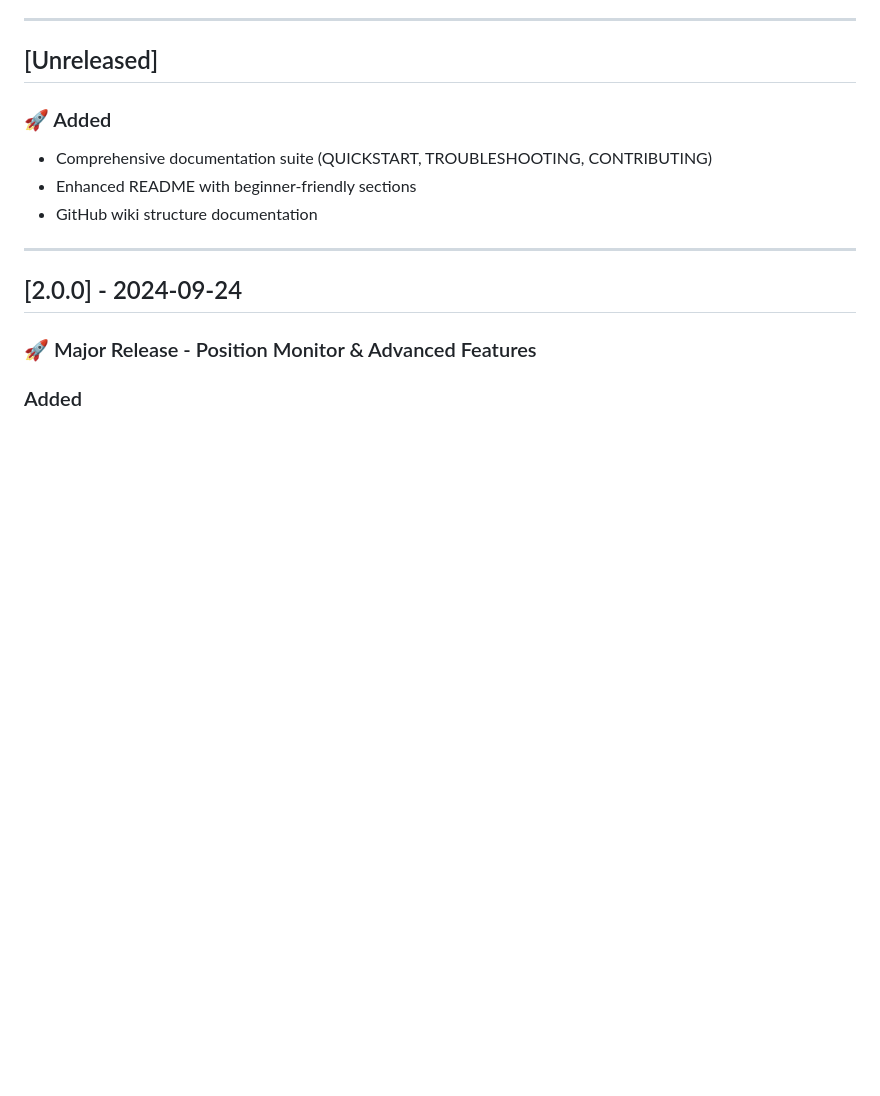
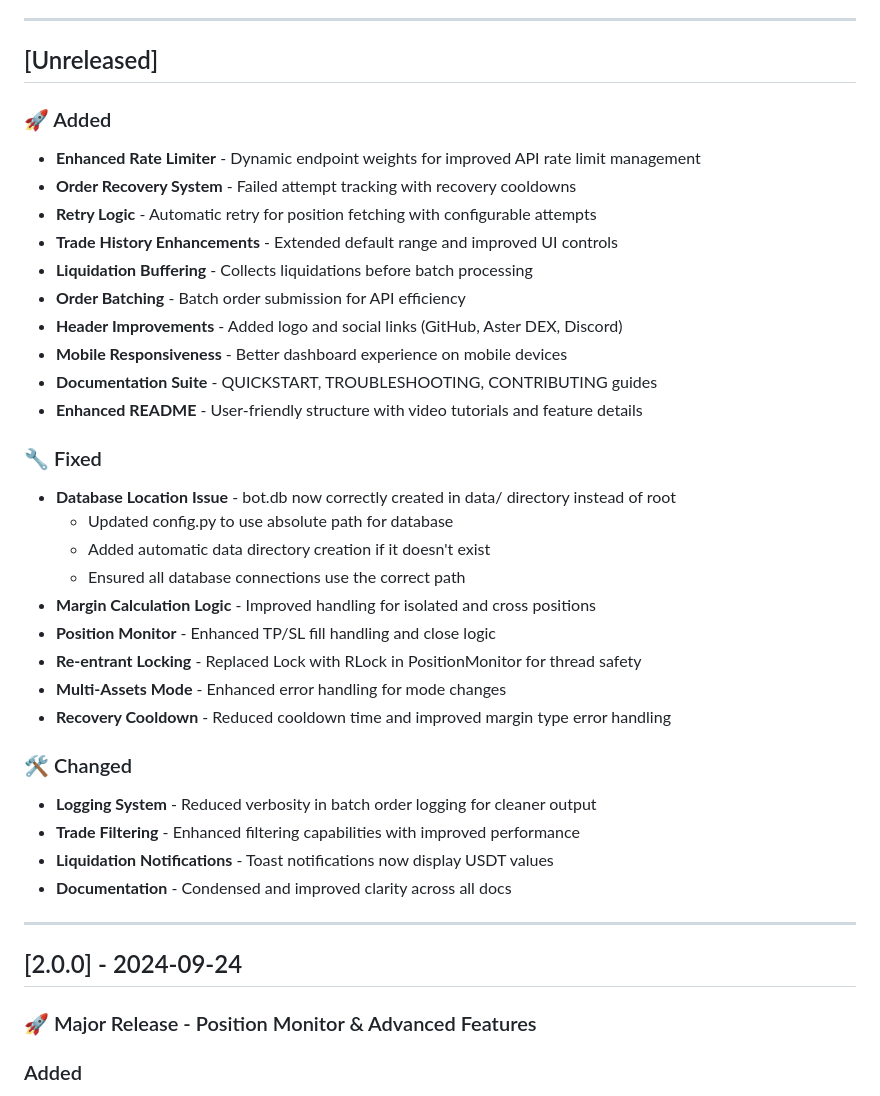
Before and after one commit to virajsoni06/aster_lick_hunter, a Markdown page: CHANGELOG.md, the part around the change. Drawn GitHub-style; blank space fills up the shorter version.

Commit message:
docs: update CHANGELOG.md with unreleased features, fixes, and changes
- Added several enhancements like rate limiter, order recovery, retry logic, trade history improvements, liquidation buffering, order batching, mobile responsiveness, and documentation updates.
- Fixed issues including database location, margin calculations, position monitoring, re-entrant locking, multi-assets mode, and recovery cooldown.
- Changed logging verbosity, trade filtering, liquidation notifications, and documentation clarity.

```diff
--- a/CHANGELOG.md
+++ b/CHANGELOG.md
@@ -10,9 +10,33 @@ and this project adheres to [Semantic Versioning](https://semver.org/spec/v2.0.0
 ## [Unreleased]
 
 ### 🚀 Added
-- Comprehensive documentation suite (QUICKSTART, TROUBLESHOOTING, CONTRIBUTING)
-- Enhanced README with beginner-friendly sections
-- GitHub wiki structure documentation
+- **Enhanced Rate Limiter** - Dynamic endpoint weights for improved API rate limit management
+- **Order Recovery System** - Failed attempt tracking with recovery cooldowns
+- **Retry Logic** - Automatic retry for position fetching with configurable attempts
+- **Trade History Enhancements** - Extended default range and improved UI controls
+- **Liquidation Buffering** - Collects liquidations before batch processing
+- **Order Batching** - Batch order submission for API efficiency
+- **Header Improvements** - Added logo and social links (GitHub, Aster DEX, Discord)
+- **Mobile Responsiveness** - Better dashboard experience on mobile devices
+- **Documentation Suite** - QUICKSTART, TROUBLESHOOTING, CONTRIBUTING guides
+- **Enhanced README** - User-friendly structure with video tutorials and feature details
+
+### 🔧 Fixed
+- **Database Location Issue** - bot.db now correctly created in data/ directory instead of root
+  - Updated config.py to use absolute path for database
+  - Added automatic data directory creation if it doesn't exist
+  - Ensured all database connections use the correct path
+- **Margin Calculation Logic** - Improved handling for isolated and cross positions
+- **Position Monitor** - Enhanced TP/SL fill handling and close logic
+- **Re-entrant Locking** - Replaced Lock with RLock in PositionMonitor for thread safety
+- **Multi-Assets Mode** - Enhanced error handling for mode changes
+- **Recovery Cooldown** - Reduced cooldown time and improved margin type error handling
+
+### 🛠️ Changed
+- **Logging System** - Reduced verbosity in batch order logging for cleaner output
+- **Trade Filtering** - Enhanced filtering capabilities with improved performance
+- **Liquidation Notifications** - Toast notifications now display USDT values
+- **Documentation** - Condensed and improved clarity across all docs
 
 ---
 
```
